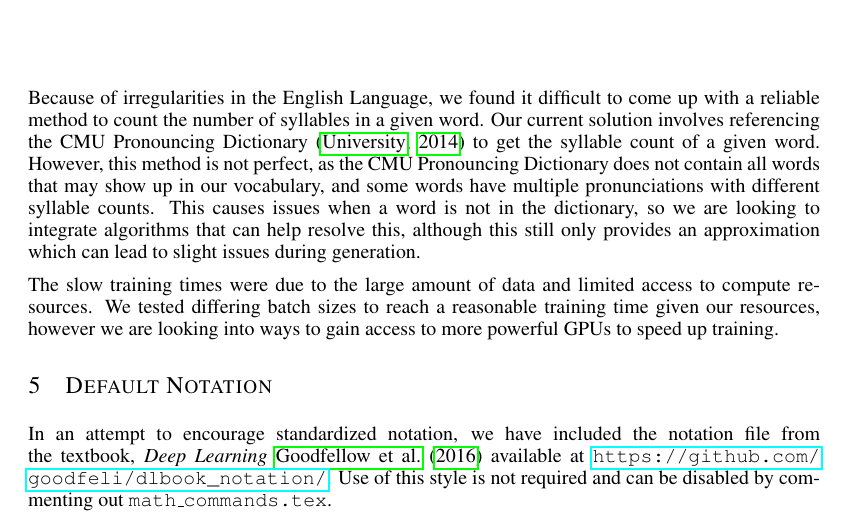
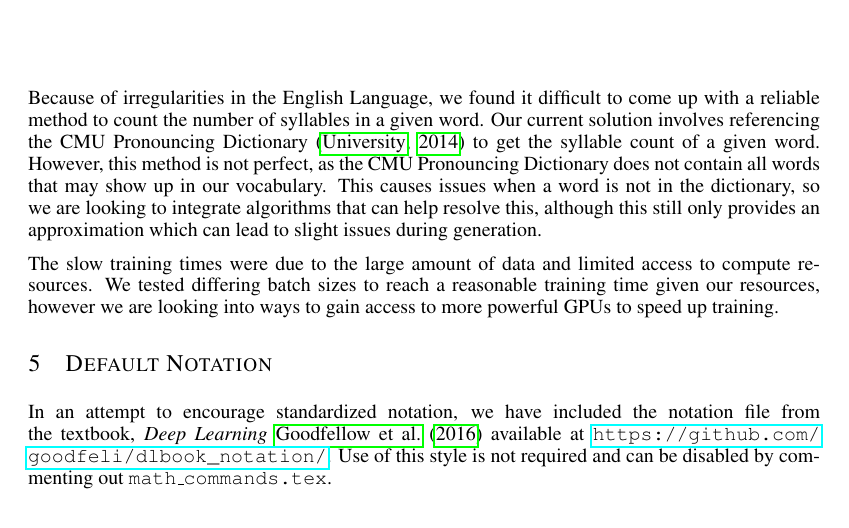
Before and after one commit to Evan-Banerjee/aps360, a LaTeX paper (progress-report/APS360_Project.tex): part of page 5 of 5, cut so that both start at the same text. Compiled offline with pdfLaTeX.

Commit message:
Tex changes

```diff
--- a/progress-report/APS360_Project.tex
+++ b/progress-report/APS360_Project.tex
@@ -269,8 +269,7 @@ slow training times.
 Because of irregularities in the English Language, we found it difficult to
 come up with a reliable method to count the number of syllables in a given word. Our current solution involves referencing
 the CMU Pronouncing Dictionary \citep{cmu_pronouncing_dictionary} to get the syllable count of a given word.
-However, this method is not perfect, as the CMU Pronouncing Dictionary does not contain all words that may show up in our vocabulary,
-and some words have multiple pronunciations with different syllable counts.
+However, this method is not perfect, as the CMU Pronouncing Dictionary does not contain all words that may show up in our vocabulary.
 This causes issues when a word is not in the dictionary, so we are looking to integrate algorithms that can help resolve this, although this still only provides an approximation which can lead to slight issues during generation.
 
 The slow training times were due to the large amount of data and limited access to compute resources. We tested differing batch sizes to reach a reasonable training time given our resources, however we are looking into ways to gain access to more powerful GPUs to speed up training.
```
Also changed, not shown: progress-report/APS360_Project.pdf.
